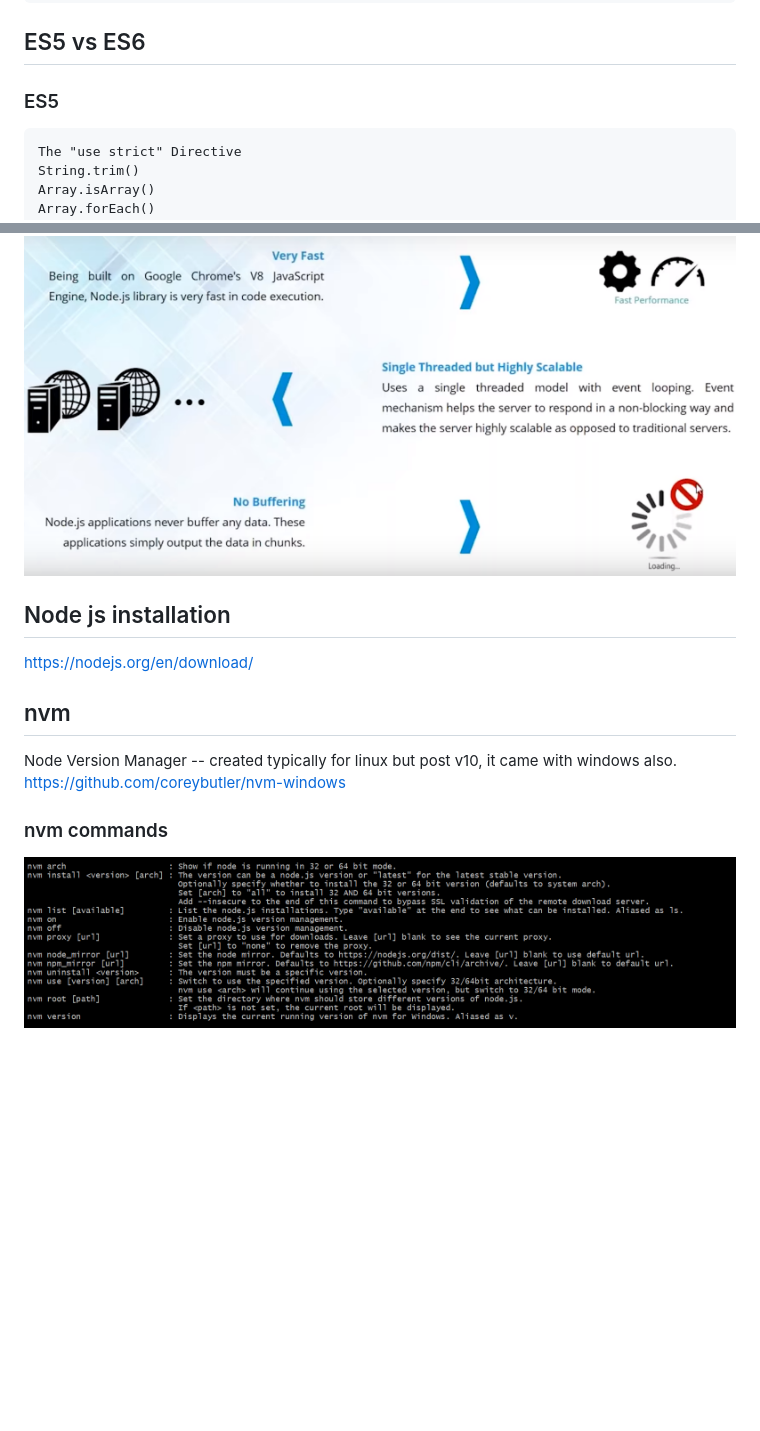
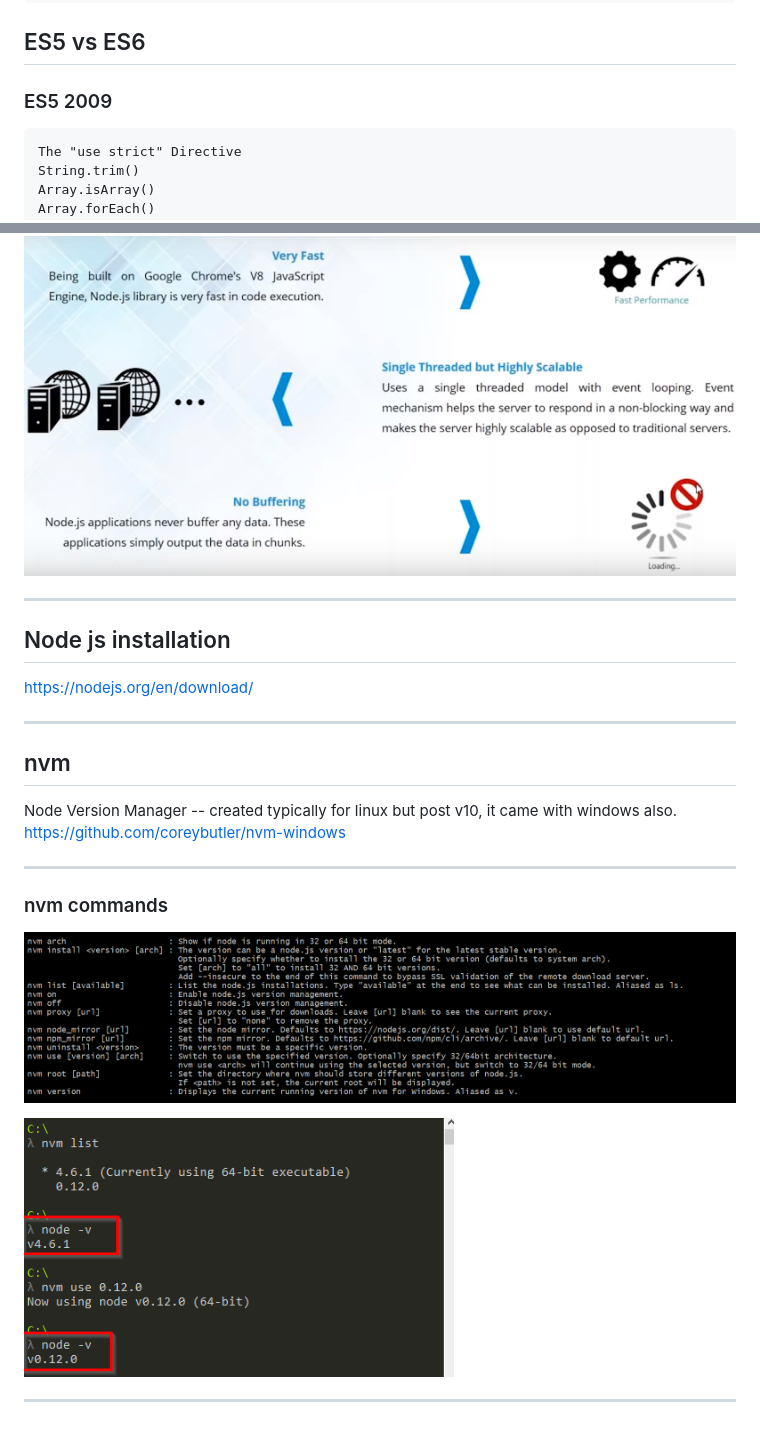
Before and after one commit to sowmyabalamkar/galvanize-nodejs-training, a Markdown page: 1. Basics, Concepts and Installation/Presentation.md, 2 parts joined by grey strips. Rendered like a GitHub page; pictures changed too: 1. Basics, Concepts and Installation/assets/nvm2.png (added); blank space fills up the shorter version.

```diff
--- a/1. Basics, Concepts and Installation/Presentation.md
+++ b/1. Basics, Concepts and Installation/Presentation.md
@@ -68,7 +68,7 @@ push/unshift : Adds to last /first resp
     * Avoid Unnecessary Variables
 
 ## ES5 vs ES6
-### ES5
+### ES5 2009
     The "use strict" Directive
     String.trim()
     Array.isArray()
@@ -145,12 +167,22 @@ _Each request is handled by a separate thread_
 ## Node js features
 ![](assets/nodefeatures.png)
 
+---
+
 ## Node js installation
 https://nodejs.org/en/download/
+
+---
 
 ## nvm
 Node Version Manager -- created typically for linux but post v10, it came with windows also.
 https://github.com/coreybutler/nvm-windows
 
+---
+
 ### nvm commands
 ![](assets/nvm.png)
+
+![](assets/nvm2.png)
+
+---
```
Also changed, not shown: other parts of 1. Basics, Concepts and Installation/Presentation.md (+24 -2 lines), 1. Basics, Concepts and Installation/assets/summarythread.png.
